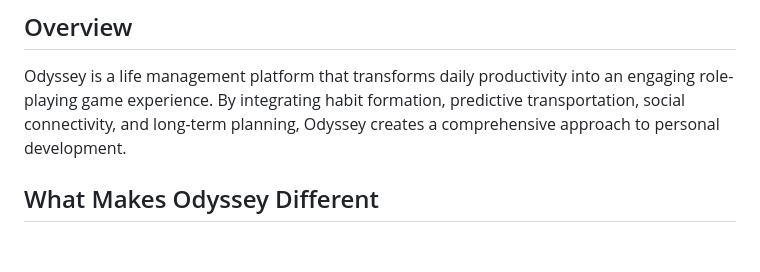
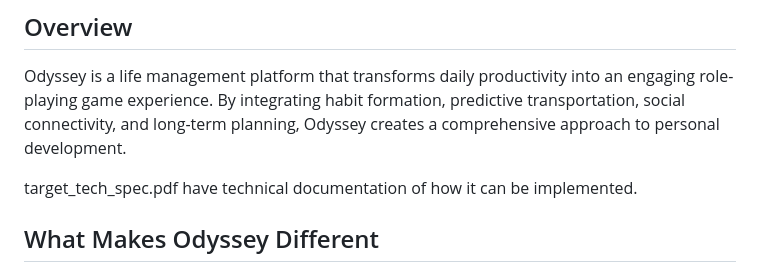
Before and after one commit to DeimosMH/lemuraf_hackyeah_25, a Markdown page: readme.md, the part around the change. Rendered like a GitHub page; blank space fills up the shorter version.

```diff
--- a/readme.md
+++ b/readme.md
@@ -3,6 +3,8 @@
 ## Overview
 
 Odyssey is a life management platform that transforms daily productivity into an engaging role-playing game experience. By integrating habit formation, predictive transportation, social connectivity, and long-term planning, Odyssey creates a comprehensive approach to personal development.
+
+target_tech_spec.pdf have technical documentation of how it can be implemented.
 
 ## What Makes Odyssey Different
 
```
